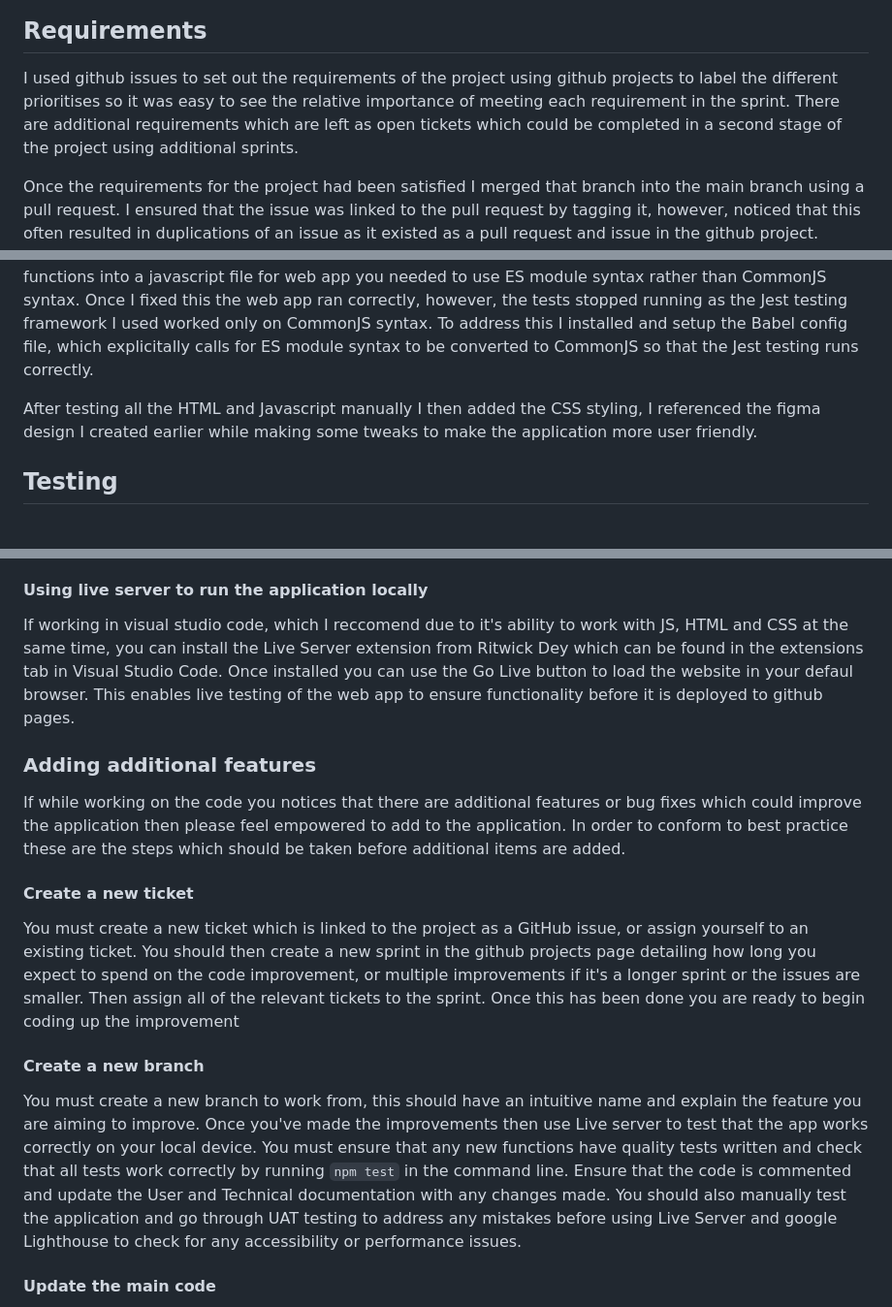
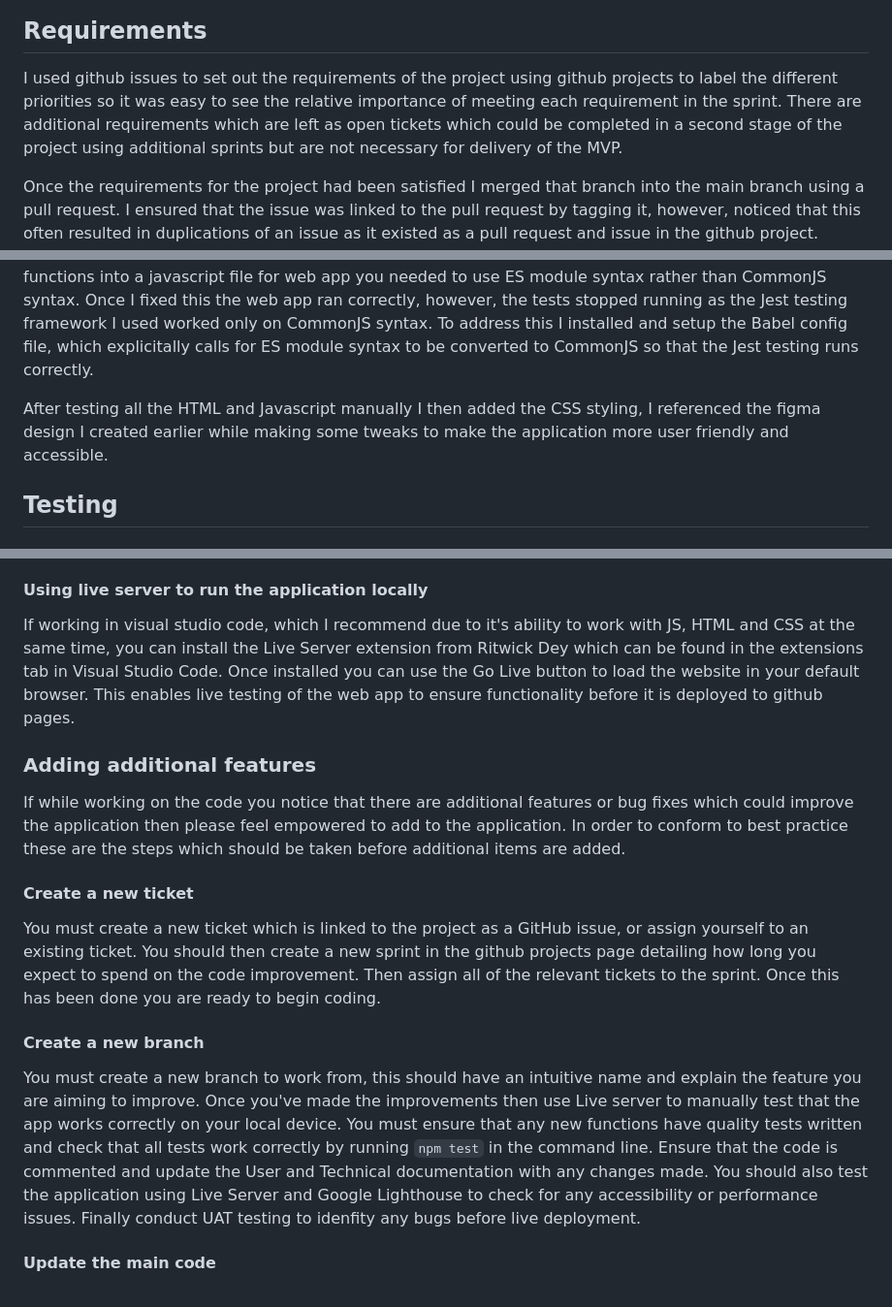
Before and after one commit to hbarnes163/SE_Sum1, a Markdown page: README.md, 3 parts joined by grey strips. Shown at 97% size. Rendered like a GitHub page.

Commit message:
Closes #23 finishing up documentation

```diff
--- a/README.md
+++ b/README.md
@@ -30,7 +30,7 @@ When writing the tests to check the random integer generator functionality the C
 
 ## Requirements
 
-I used github issues to set out the requirements of the project using github projects to label the different prioritises so it was easy to see the relative importance of meeting each requirement in the sprint. There are additional requirements which are left as open tickets which could be completed in a second stage of the project using additional sprints.
+I used github issues to set out the requirements of the project using github projects to label the different priorities so it was easy to see the relative importance of meeting each requirement in the sprint. There are additional requirements which are left as open tickets which could be completed in a second stage of the project using additional sprints but are not necessary for delivery of the MVP.
 
 Once the requirements for the project had been satisfied I merged that branch into the main branch using a pull request. I ensured that the issue was linked to the pull request by tagging it, however, noticed that this often resulted in duplications of an issue as it existed as a pull request and issue in the github project. Hence, I altered the github projects workflow to only add issues rather than pull requests to the project to fix this issue.
 
@@ -42,7 +42,7 @@ I then focused on writing my unit testing framework to catch any errors during t
 
 After this I expanded the HTML to contain all the inputs and outputs which would be needed in the final application. After doing this I linked the javascript button with the generate button and tested printing a simple text string as the output. I then tested this locally using Live Server where I noticed that the button was not working and a string would not be printed. Upon doing further research I noticed that to import functions into a javascript file for web app you needed to use ES module syntax rather than CommonJS syntax. Once I fixed this the web app ran correctly, however, the tests stopped running as the Jest testing framework I used worked only on CommonJS syntax. To address this I installed and setup the Babel config file, which explicitally calls for ES module syntax to be converted to CommonJS so that the Jest testing runs correctly.
 
-After testing all the HTML and Javascript manually I then added the CSS styling, I referenced the figma design I created earlier while making some tweaks to make the application more user friendly.
+After testing all the HTML and Javascript manually I then added the CSS styling, I referenced the figma design I created earlier while making some tweaks to make the application more user friendly and accessible.
 
 ## Testing
 
@@ -107,19 +109,19 @@ To install the correct dependencies open up a new terminal with command prompt,
 
 #### Using live server to run the application locally
 
-If working in visual studio code, which I reccomend due to it's ability to work with JS, HTML and CSS at the same time, you can install the Live Server extension from Ritwick Dey which can be found in the extensions tab in Visual Studio Code. Once installed you can use the Go Live button to load the website in your defaul browser. This enables live testing of the web app to ensure functionality before it is deployed to github pages.
+If working in visual studio code, which I recommend due to it's ability to work with JS, HTML and CSS at the same time, you can install the Live Server extension from Ritwick Dey which can be found in the extensions tab in Visual Studio Code. Once installed you can use the Go Live button to load the website in your default browser. This enables live testing of the web app to ensure functionality before it is deployed to github pages.
 
 ### Adding additional features
 
-If while working on the code you notices that there are additional features or bug fixes which could improve the application then please feel empowered to add to the application. In order to conform to best practice these are the steps which should be taken before additional items are added.
+If while working on the code you notice that there are additional features or bug fixes which could improve the application then please feel empowered to add to the application. In order to conform to best practice these are the steps which should be taken before additional items are added.
 
 #### Create a new ticket
 
-You must create a new ticket which is linked to the project as a GitHub issue, or assign yourself to an existing ticket. You should then create a new sprint in the github projects page detailing how long you expect to spend on the code improvement, or multiple improvements if it's a longer sprint or the issues are smaller. Then assign all of the relevant tickets to the sprint. Once this has been done you are ready to begin coding up the improvement
+You must create a new ticket which is linked to the project as a GitHub issue, or assign yourself to an existing ticket. You should then create a new sprint in the github projects page detailing how long you expect to spend on the code improvement. Then assign all of the relevant tickets to the sprint. Once this has been done you are ready to begin coding.
 
 #### Create a new branch
 
-You must create a new branch to work from, this should have an intuitive name and explain the feature you are aiming to improve. Once you've made the improvements then use Live server to test that the app works correctly on your local device. You must ensure that any new functions have quality tests written and check that all tests work correctly by running `npm test` in the command line. Ensure that the code is commented and update the User and Technical documentation with any changes made. You should also manually test the application and go through UAT testing to address any mistakes before using Live Server and google Lighthouse to check for any accessibility or performance issues.
+You must create a new branch to work from, this should have an intuitive name and explain the feature you are aiming to improve. Once you've made the improvements then use Live server to manually test that the app works correctly on your local device. You must ensure that any new functions have quality tests written and check that all tests work correctly by running `npm test` in the command line. Ensure that the code is commented and update the User and Technical documentation with any changes made. You should also test the application using Live Server and Google Lighthouse to check for any accessibility or performance issues. Finally conduct UAT testing to idenfity any bugs before live deployment.
 
 #### Update the main code
 
```
Also changed, not shown: other parts of README.md (+8 -6 lines), images/webpage.png (added), 2 other files.
